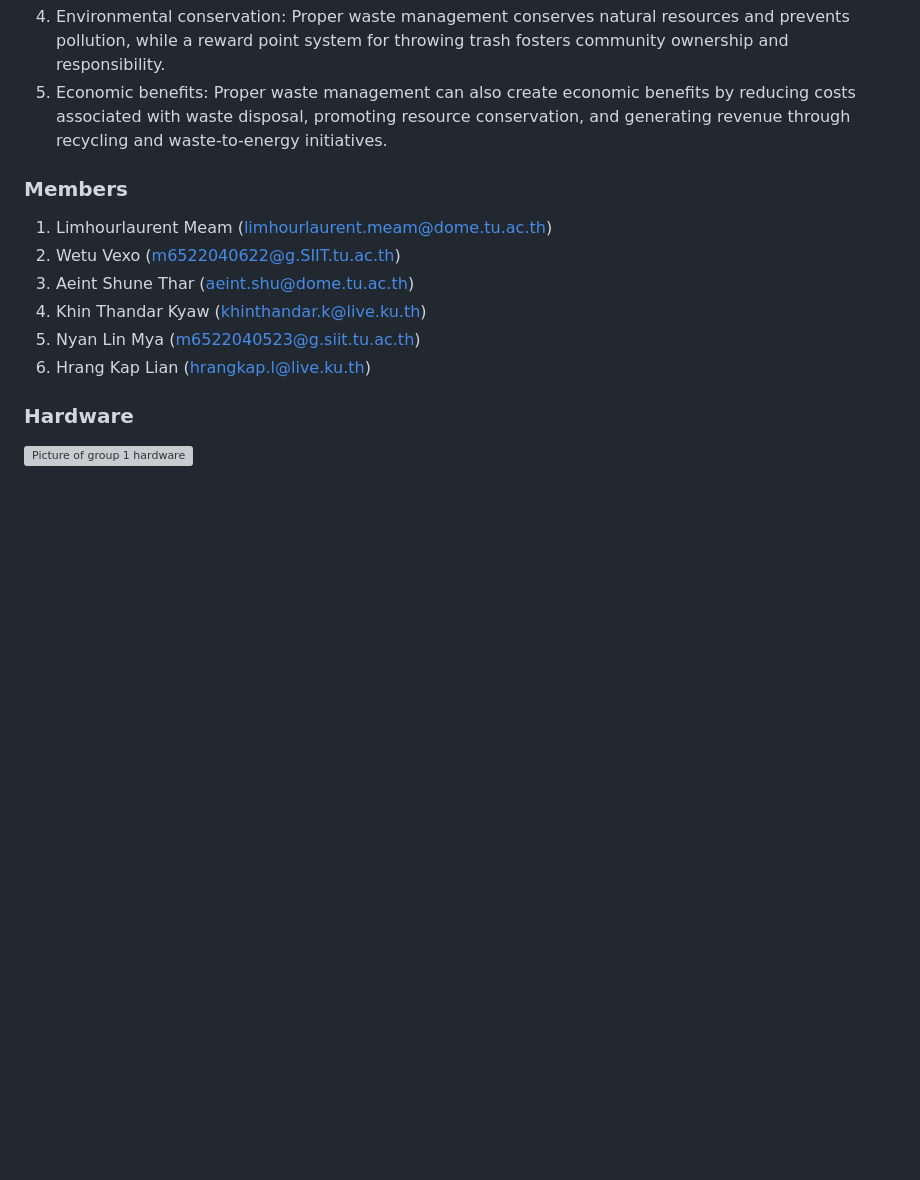
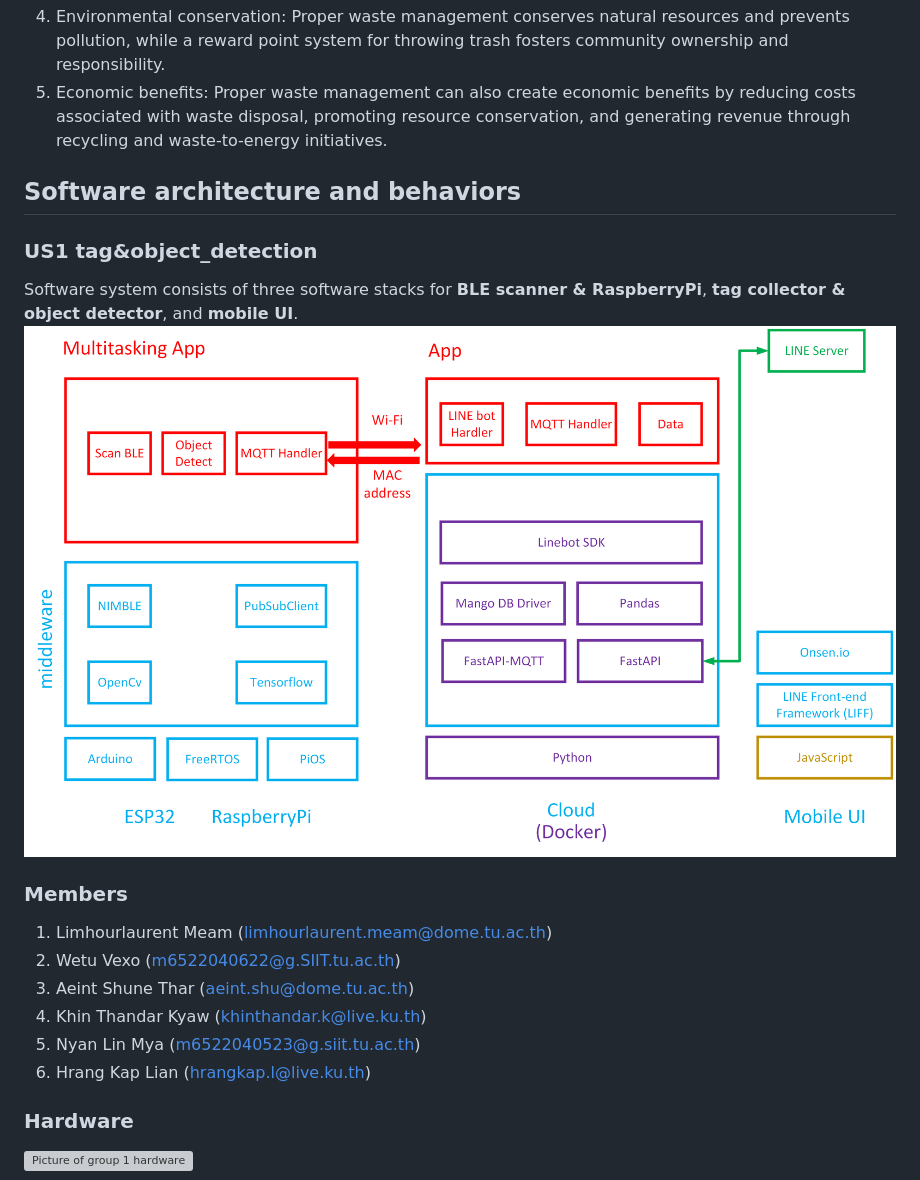
Before and after one commit to khinthandarkyaw98/AIoT_Group_1, a Markdown page: README.md, the part around the change. GitHub-like rendering; blank space fills up the shorter version; grey boxes are pictures that could not be loaded.

Commit message:
added stack diagram to README.md

```diff
--- a/README.md
+++ b/README.md
@@ -36,6 +36,11 @@ By proceeding this project, we can acquire the following impacts:
    4. Reduced waste generation: As student become more conscious of the environmental impact of waste, they may reduce their overall waste generation, leading to a reduction in the amount of waste that ends up in landfills or incinerators.
    5. Environmental conservation: Proper waste management conserves natural resources and prevents pollution, while a reward point system for throwing trash fosters community ownership and responsibility.
    6. Economic benefits:  Proper waste management can also create economic benefits by reducing costs associated with waste disposal, promoting resource conservation, and generating revenue through recycling and waste-to-energy initiatives.
+
+## Software architecture and behaviors
+### US1 tag&object_detection
+Software system consists of three software stacks for **BLE scanner & RaspberryPi**, **tag collector & object detector**, and **mobile UI**.
+![IoT software stack](image/stack_diagram.png)
 
 ### Members
 1. Limhourlaurent Meam (limhourlaurent.meam@dome.tu.ac.th)
```
